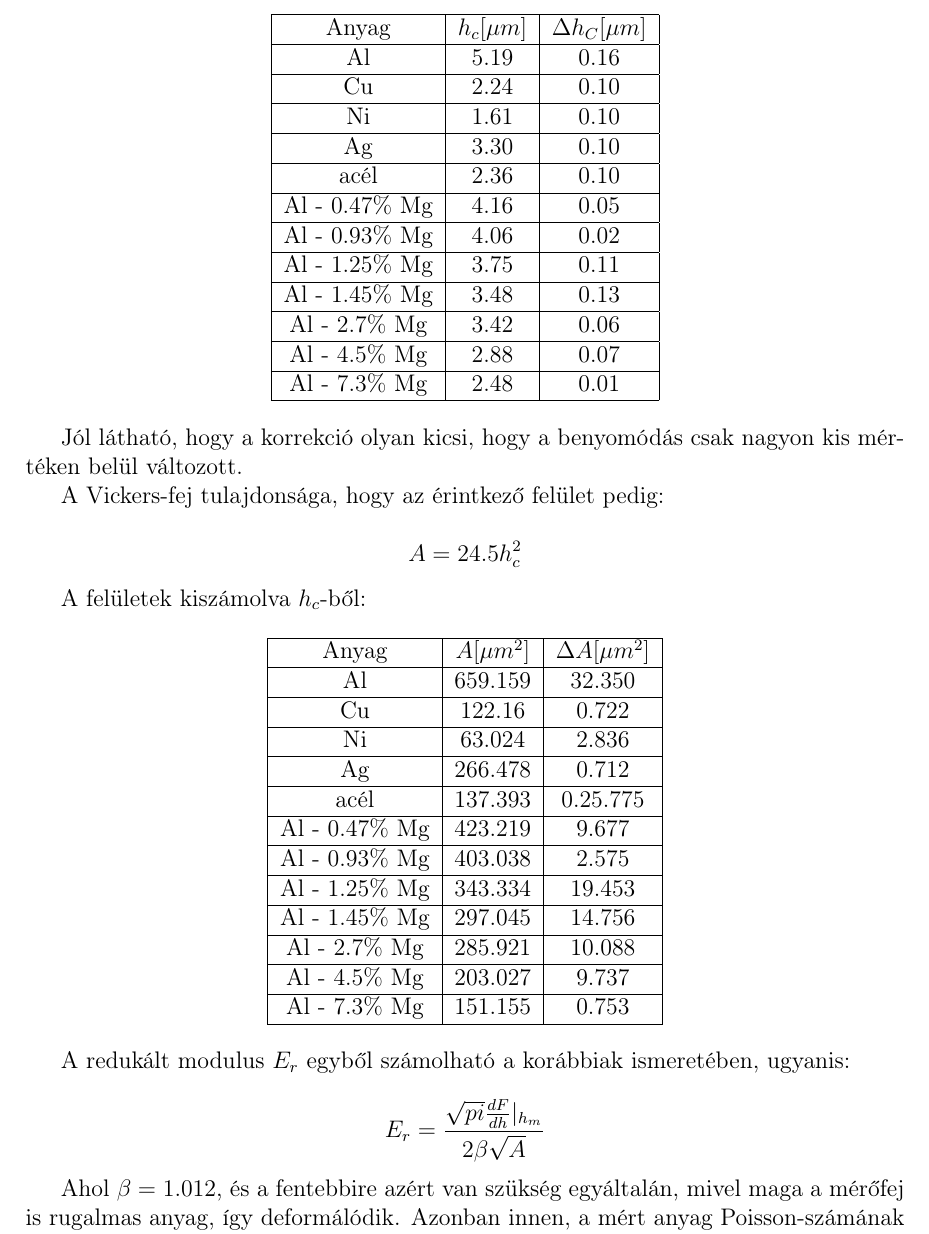
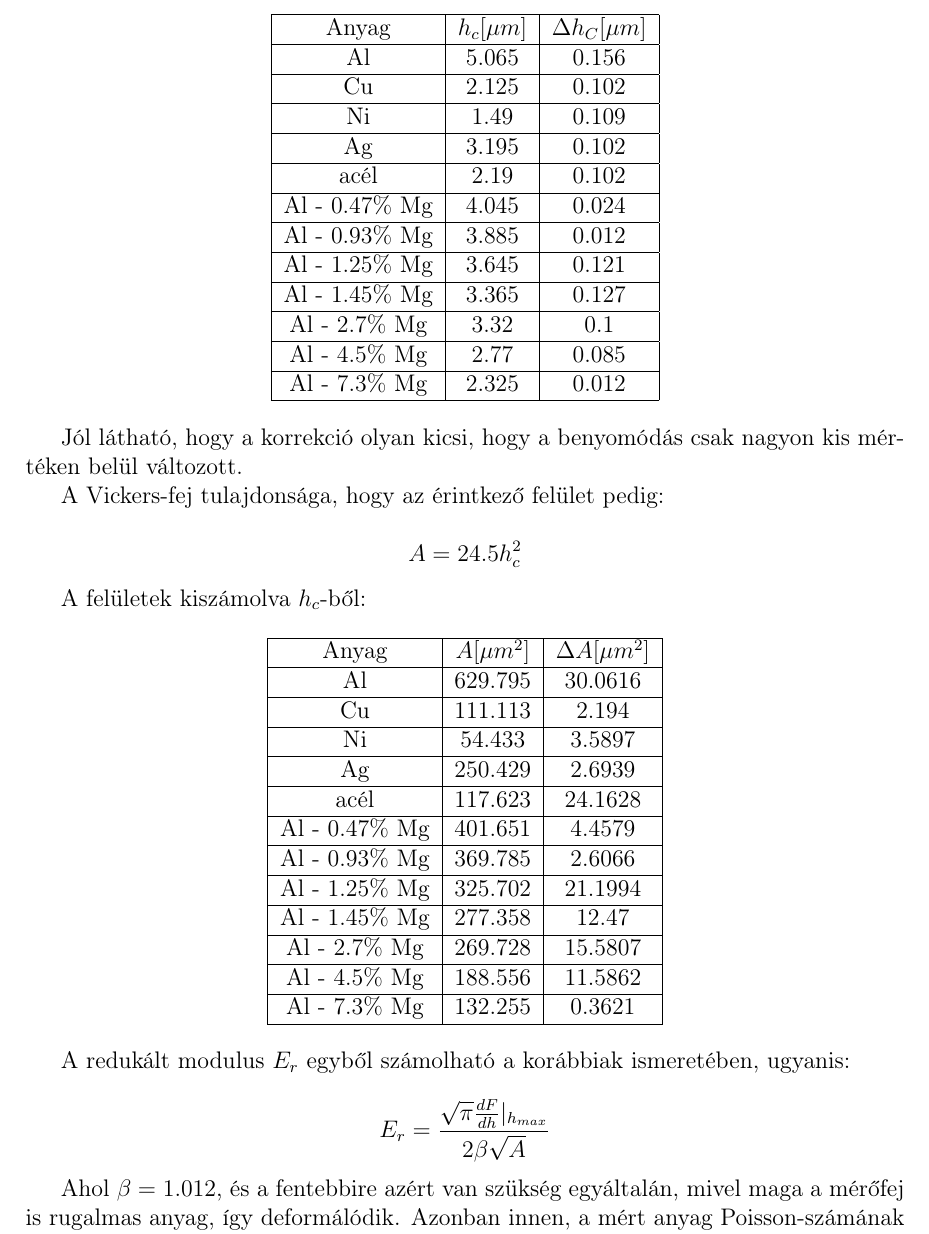
Before and after one commit to szigeti996/kvml, a LaTeX document (dkm/dkm.tex): part of page 4 of 7, cut so that both start at the same text. Compiled offline with pdfLaTeX.

Commit message:
finsihed DKM

```diff
--- a/dkm/dkm.tex
+++ b/dkm/dkm.tex
@@ -105,29 +105,29 @@ Al - 7.3$\%$ Mg &2.484& 0.192 \\
 \hline
 Anyag & $h_{c} [\mu m]$ & $\Delta h_{C} [\mu m]$ \\
 \hline
-Al &5.19 &0.16 \\
+Al& 5.065& 0.156\\
 \hline
-Cu &2.24 &0.10 \\
+Cu &2.125 &0.102\\
 \hline
-Ni &1.61 &0.10 \\
+Ni &1.49& 0.109\\
 \hline
-Ag& 3.30& 0.10\\
+Ag &3.195 &0.102\\
 \hline
-acél &2.36& 0.10 \\
+acél &2.19& 0.102\\
 \hline
-Al - 0.47$\%$ Mg &  4.16& 0.05 \\
+Al - 0.47$\%$ Mg& 4.045& 0.024\\
 \hline
-Al - 0.93$\%$ Mg& 4.06& 0.02 \\
+Al - 0.93$\%$ Mg &3.885 &0.012\\
 \hline
-Al - 1.25$\%$ Mg& 3.75& 0.11 \\
+Al - 1.25$\%$ Mg & 3.645 &0.121\\
 \hline
-Al - 1.45$\%$ Mg &3.48& 0.13 \\
+Al - 1.45$\%$ Mg & 3.365 &0.127\\
 \hline
-Al - 2.7$\%$ Mg &3.42& 0.06 \\
+Al - 2.7$\%$ Mg& 3.32 &0.1\\
 \hline
-Al - 4.5$\%$ Mg &2.88& 0.07 \\
+Al - 4.5$\%$ Mg& 2.77 &0.085\\
 \hline
-Al - 7.3$\%$ Mg &2.48& 0.01 \\
+Al - 7.3$\%$ Mg& 2.325& 0.012\\
 \hline
 \end{tabular}
 \end{center}
@@ -147,29 +147,29 @@ A = 24.5h_{c}^{2}
 \hline
 Anyag & $A [\mu m^{2}]$ & $\Delta A [\mu m^{2}]$ \\
 \hline
-Al &659.159 &32.350\\
+Al &629.795& 30.0616 \\
 \hline
-Cu &122.16 &0.722\\
+Cu &111.113& 2.194 \\
 \hline
-Ni& 63.024 &2.836\\
+Ni& 54.433& 3.5897 \\
 \hline
-Ag &266.478 &0.712\\
+Ag &250.429& 2.6939\\
 \hline
-acél& 137.393 &0.25.775\\
+acél &117.623& 24.1628\\
 \hline
-Al - 0.47$\%$ Mg &423.219 &9.677\\
+Al - 0.47$\%$ Mg & 401.651& 4.4579\\
 \hline
-Al - 0.93$\%$ Mg &403.038 &2.575\\
+Al - 0.93$\%$ Mg& 369.785 &2.6066\\
 \hline
-Al - 1.25$\%$ Mg &343.334 &19.453\\
+Al - 1.25$\%$ Mg& 325.702 &21.1994\\
 \hline
-Al - 1.45$\%$ Mg &297.045 &14.756\\
+Al - 1.45$\%$ Mg& 277.358 &12.47\\
 \hline
-Al - 2.7$\%$ Mg &285.921 &10.088\\
+Al - 2.7$\%$ Mg &269.728& 15.5807\\
 \hline
-Al - 4.5$\%$ Mg &203.027 &9.737\\
+Al - 4.5$\%$ Mg &188.556 &11.5862\\
 \hline
-Al - 7.3$\%$ Mg &151.155 &0.753\\
+Al - 7.3$\%$ Mg &132.255 &0.3621\\
 \hline
 \end{tabular}
 \end{center}
@@ -177,7 +177,7 @@ Al - 7.3$\%$ Mg &151.155 &0.753\\
 \par A redukált modulus $E_{r}$ egyből számolható a korábbiak ismeretében, ugyanis:
 
 \begin{equation*}
-E_{r} = \frac{\sqrt{pi}\frac{dF}{dh}|_{h_{m}}}{2\beta\sqrt{A}}
+E_{r} = \frac{\sqrt{\pi}\frac{dF}{dh}|_{h_{max}}}{2\beta\sqrt{A}}
 \end{equation*}
 
 \par Ahol $\beta = 1.012$, és a fentebbire azért van szükség egyáltalán, mivel maga a mérőfej is rugalmas anyag, így deformálódik. Azonban innen, a mért anyag Poisson-számának ismeretében már származtatható annak Young-modulusa.
```
Also changed, not shown: dkm/adatok/HV_illeszt.png, dkm/dkmAlex.pdf, dkm/dkm.tex (86 more changed lines), 3 other files.
